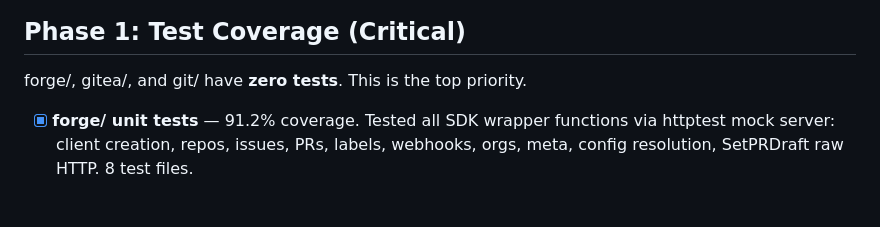
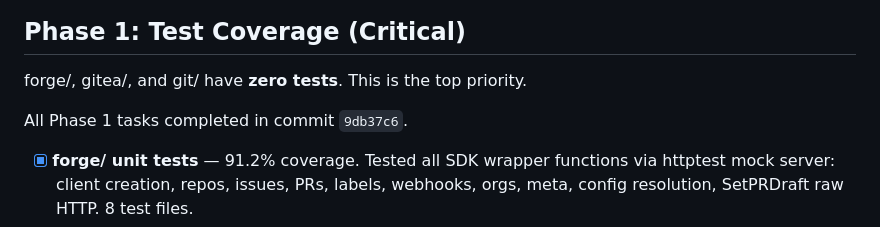
Before and after one commit to dAppCore/go-scm, a Markdown page: TODO.md, the part around the change. Drawn GitHub-style; blank space fills up the shorter version.

Commit message:
docs(todo): mark Phase 1 complete with commit hash 9db37c6
Co-Authored-By: Charon <developers@lethean.io>

```diff
--- a/TODO.md
+++ b/TODO.md
@@ -7,6 +7,8 @@ Dispatched from core/go orchestration. Pick up tasks in order.
 ## Phase 1: Test Coverage (Critical)
 
 forge/, gitea/, and git/ have **zero tests**. This is the top priority.
+
+All Phase 1 tasks completed in commit `9db37c6`.
 
 - [x] **forge/ unit tests** — 91.2% coverage. Tested all SDK wrapper functions via httptest mock server: client creation, repos, issues, PRs, labels, webhooks, orgs, meta, config resolution, SetPRDraft raw HTTP. 8 test files.
 - [x] **gitea/ unit tests** — 89.2% coverage. Tested all SDK wrapper functions via httptest mock server: client creation, repos, issues, PRs, meta, config resolution. 5 test files.
```
